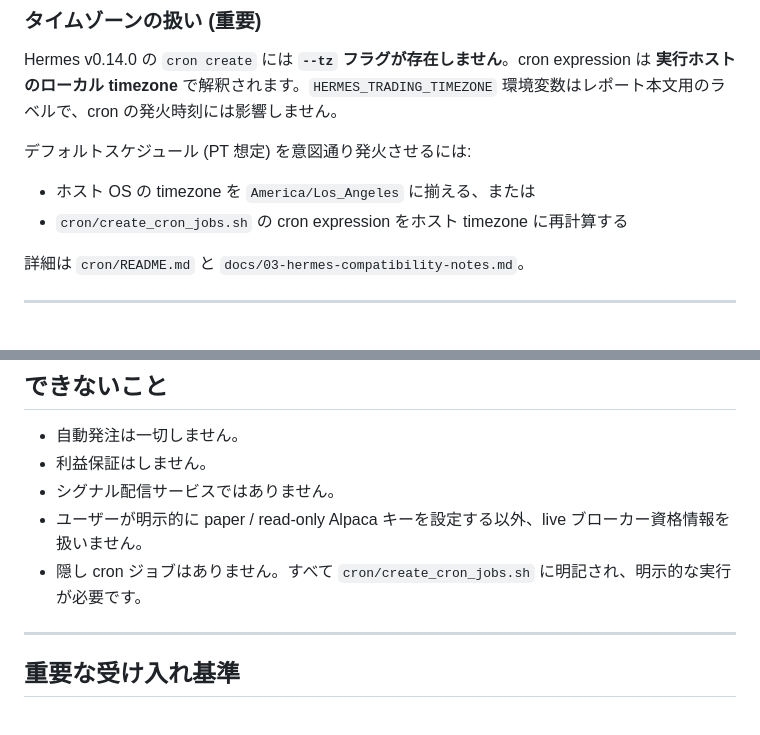
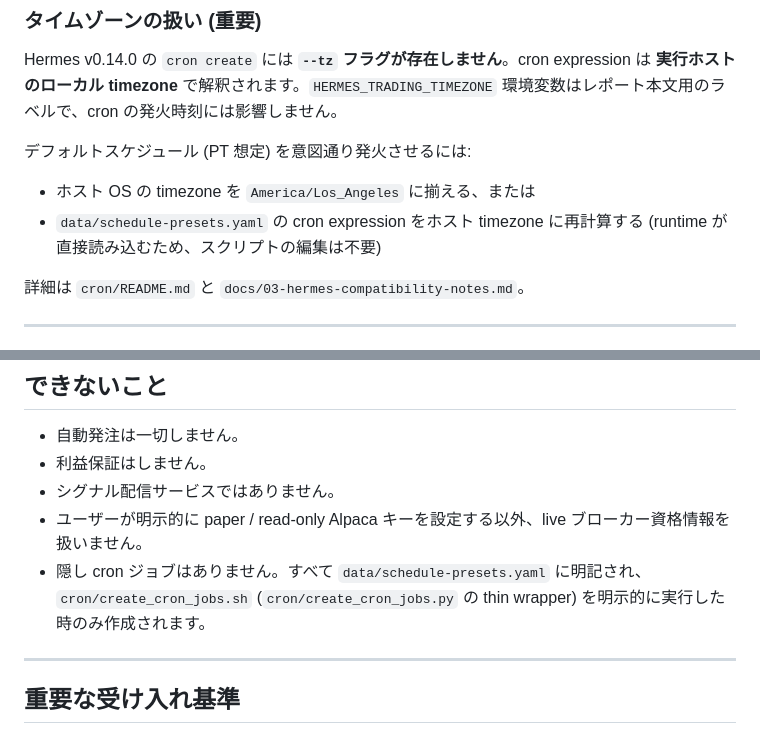
Before and after one commit to tradermonty/hermes-trading-research-agent-work-package, a Markdown page: README.ja.md, 2 parts joined by grey strips. Drawn GitHub-style.

```diff
--- a/README.ja.md
+++ b/README.ja.md
@@ -145,7 +145,7 @@ Hermes v0.14.0 の `cron create` には **`--tz` フラグが存在しません*
 
 デフォルトスケジュール (PT 想定) を意図通り発火させるには:
 - ホスト OS の timezone を `America/Los_Angeles` に揃える、または
-- `cron/create_cron_jobs.sh` の cron expression をホスト timezone に再計算する
+- `data/schedule-presets.yaml` の cron expression をホスト timezone に再計算する (runtime が直接読み込むため、スクリプトの編集は不要)
 
 詳細は `cron/README.md` と `docs/03-hermes-compatibility-notes.md`。
 
@@ -178,7 +178,7 @@ Hermes 側で Git-ref pinning が追加されたら、このセクションは G
 - 利益保証はしません。
 - シグナル配信サービスではありません。
 - ユーザーが明示的に paper / read-only Alpaca キーを設定する以外、live ブローカー資格情報を扱いません。
-- 隠し cron ジョブはありません。すべて `cron/create_cron_jobs.sh` に明記され、明示的な実行が必要です。
+- 隠し cron ジョブはありません。すべて `data/schedule-presets.yaml` に明記され、`cron/create_cron_jobs.sh` (`cron/create_cron_jobs.py` の thin wrapper) を明示的に実行した時のみ作成されます。
 
 ---
 
```
Also changed, not shown: README.md (+2 -2 lines).
